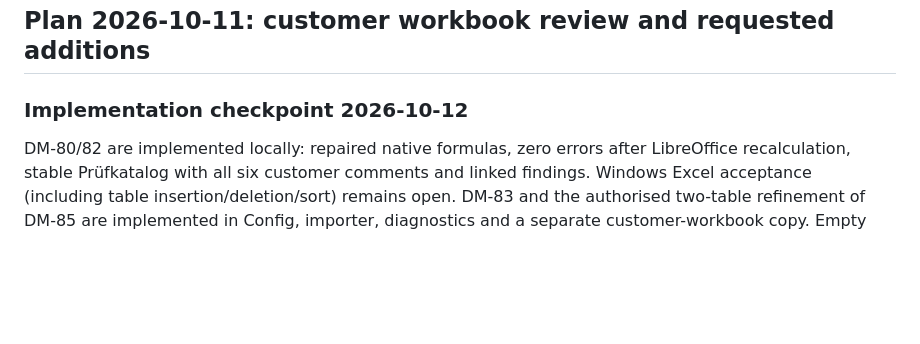
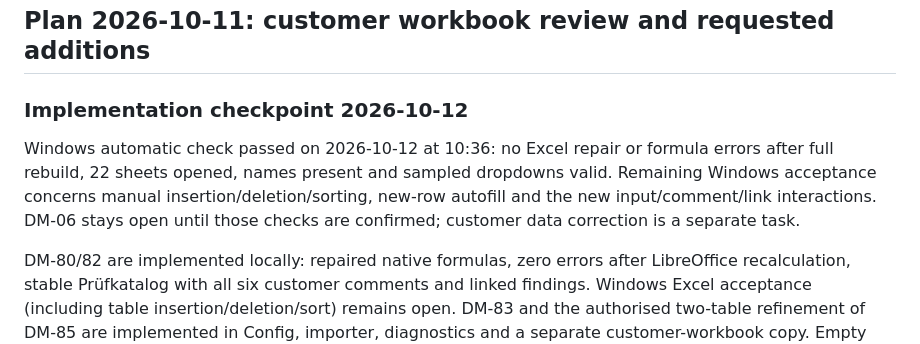
Before and after one commit to bois1616/wegpiraten, a Markdown page: docs/dev/backlog_umstellung_datenmodell.md, the part around the change. Rendered like a GitHub page; blank space fills up the shorter version.

```diff
--- a/docs/dev/backlog_umstellung_datenmodell.md
+++ b/docs/dev/backlog_umstellung_datenmodell.md
@@ -52,6 +52,12 @@ selection rules and validation.
 ## Plan 2026-10-11: customer workbook review and requested additions
 
 ### Implementation checkpoint 2026-10-12
+
+Windows automatic check passed on 2026-10-12 at 10:36: no Excel repair or formula
+errors after full rebuild, 22 sheets opened, names present and sampled dropdowns
+valid. Remaining Windows acceptance concerns manual insertion/deletion/sorting,
+new-row autofill and the new input/comment/link interactions. DM-06 stays open
+until those checks are confirmed; customer data correction is a separate task.
 
 DM-80/82 are implemented locally: repaired native formulas, zero errors after
 LibreOffice recalculation, stable Prüfkatalog with all six customer comments and
```
Also changed, not shown: docs/dev/umsetzungslog_umstellung_datenmodell.md (+10 -1 lines).
